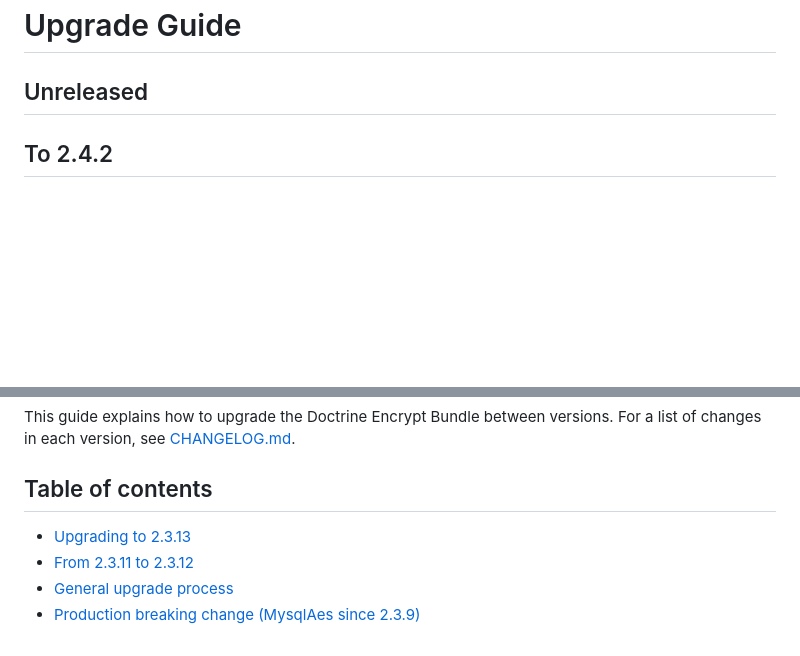
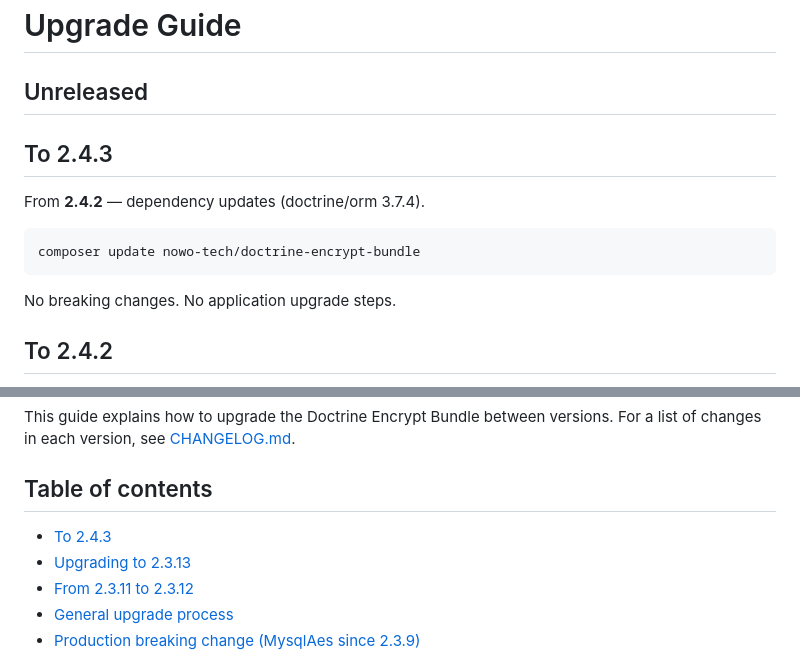
Before and after one commit to nowo-tech/DoctrineEncryptBundle, a Markdown page: docs/UPGRADING.md, 2 parts joined by grey strips. GitHub-like rendering; blank space fills up the shorter version.

````diff
--- a/docs/UPGRADING.md
+++ b/docs/UPGRADING.md
@@ -2,6 +2,16 @@
 
 
 ## Unreleased
+
+## To 2.4.3
+
+From **2.4.2** — dependency updates (doctrine/orm 3.7.4).
+
+```bash
+composer update nowo-tech/doctrine-encrypt-bundle
+```
+
+No breaking changes. No application upgrade steps.
 
 ## To 2.4.2
 
@@ -47,6 +57,7 @@ This guide explains how to upgrade the Doctrine Encrypt Bundle between versions.
 ## Table of contents
 
 
+- [To 2.4.3](#to-243)
 - [Upgrading to 2.3.13](#upgrading-to-2313)
 - [From 2.3.11 to 2.3.12](#from-2311-to-2312)
 - [General upgrade process](#general-upgrade-process)
````
Also changed, not shown: docs/CHANGELOG.md (+11 -0 lines).
